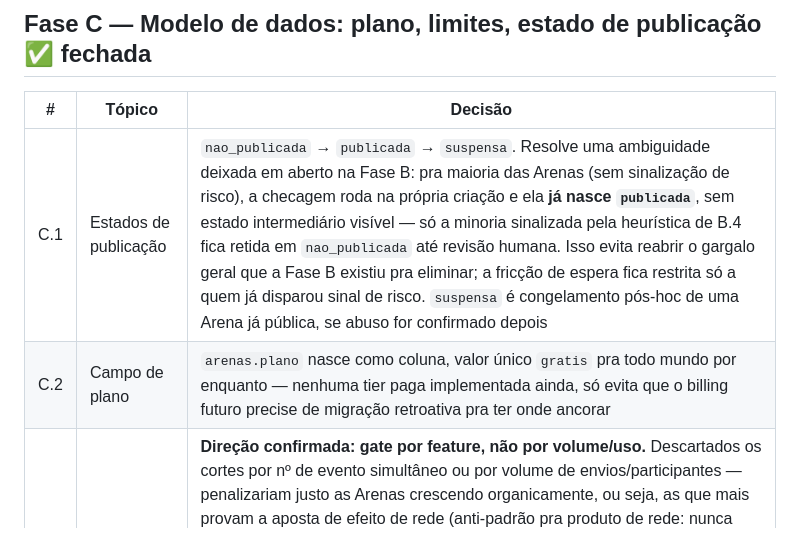
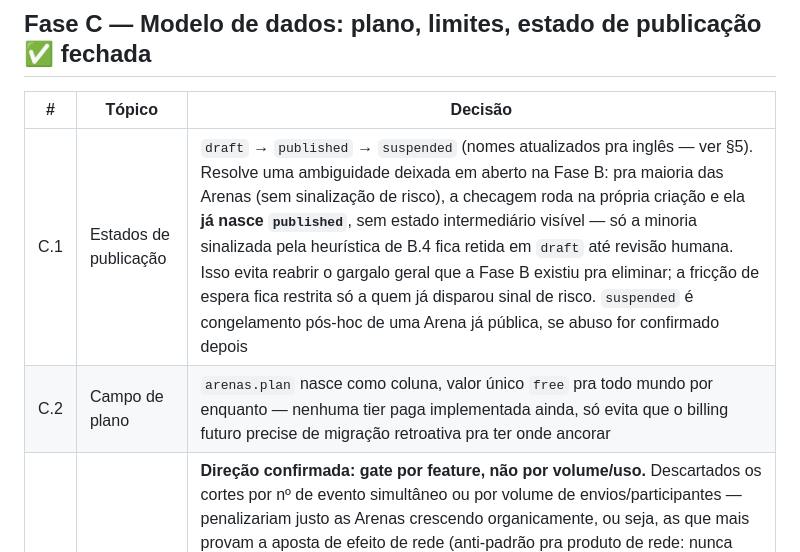
Before and after one commit to bmaimoni/retro-score-ranking, a Markdown page: docs/ARENA_SPEC.md, the part around one of its changes. GitHub-like rendering.

```diff
--- a/docs/ARENA_SPEC.md
+++ b/docs/ARENA_SPEC.md
@@ -177,8 +177,8 @@ expõe atrito com o modelo herdado do `PERMISSOES_SPEC.md`:
 
 | # | Tópico | Decisão |
 |---|---|---|
-| C.1 | Estados de publicação | `nao_publicada` → `publicada` → `suspensa`. Resolve uma ambiguidade deixada em aberto na Fase B: pra maioria das Arenas (sem sinalização de risco), a checagem roda na própria criação e ela **já nasce `publicada`**, sem estado intermediário visível — só a minoria sinalizada pela heurística de B.4 fica retida em `nao_publicada` até revisão humana. Isso evita reabrir o gargalo geral que a Fase B existiu pra eliminar; a fricção de espera fica restrita só a quem já disparou sinal de risco. `suspensa` é congelamento pós-hoc de uma Arena já pública, se abuso for confirmado depois |
-| C.2 | Campo de plano | `arenas.plano` nasce como coluna, valor único `gratis` pra todo mundo por enquanto — nenhuma tier paga implementada ainda, só evita que o billing futuro precise de migração retroativa pra ter onde ancorar |
+| C.1 | Estados de publicação | `draft` → `published` → `suspended` (nomes atualizados pra inglês — ver §5). Resolve uma ambiguidade deixada em aberto na Fase B: pra maioria das Arenas (sem sinalização de risco), a checagem roda na própria criação e ela **já nasce `published`**, sem estado intermediário visível — só a minoria sinalizada pela heurística de B.4 fica retida em `draft` até revisão humana. Isso evita reabrir o gargalo geral que a Fase B existiu pra eliminar; a fricção de espera fica restrita só a quem já disparou sinal de risco. `suspended` é congelamento pós-hoc de uma Arena já pública, se abuso for confirmado depois |
+| C.2 | Campo de plano | `arenas.plan` nasce como coluna, valor único `free` pra todo mundo por enquanto — nenhuma tier paga implementada ainda, só evita que o billing futuro precise de migração retroativa pra ter onde ancorar |
 | C.3 | Corte grátis/pago | **Direção confirmada: gate por feature, não por volume/uso.** Descartados os cortes por nº de evento simultâneo ou por volume de envios/participantes — penalizariam justo as Arenas crescendo organicamente, ou seja, as que mais provam a aposta de efeito de rede (anti-padrão pra produto de rede: nunca travar o nó mais viral no momento em que mais gera valor pra rede). Âncora: identidade de jogador, seguir, temporadas e desafios recorrentes (A.6) e badges ficam **grátis sem limite** — são o motor de efeito de rede em si (A.5), não dá pra gatear sem matar o próprio mecanismo que o produto aposta. Candidatos a feature paga: parcerias formais entre Arenas, ranking agregado multi-Arena, branding customizado — sinalizam Arena se comportando como operação profissional (bate com a narrativa casual→profissional de A.2). **Não fechado em definitivo**: a lista exata de que feature é básica vs. paga continua debate aberto a cada rodada futura (consistente com a postura de A.4 — nada aqui é decisão irrevisitável), só a direção do corte (feature, não volume) está fechada |
 
 ---
```
Also changed, not shown: other parts of docs/ARENA_SPEC.md (+39 -4 lines).
